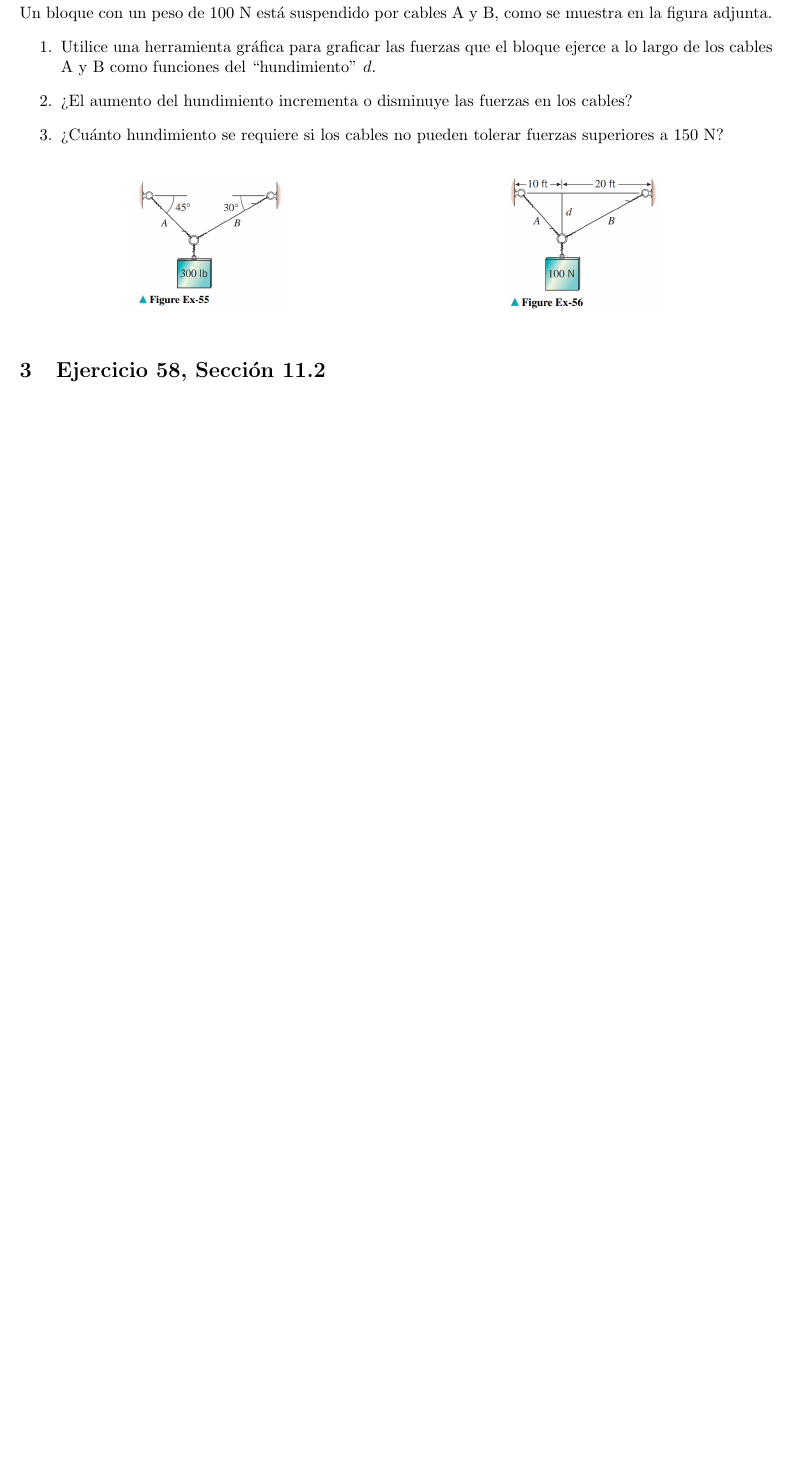
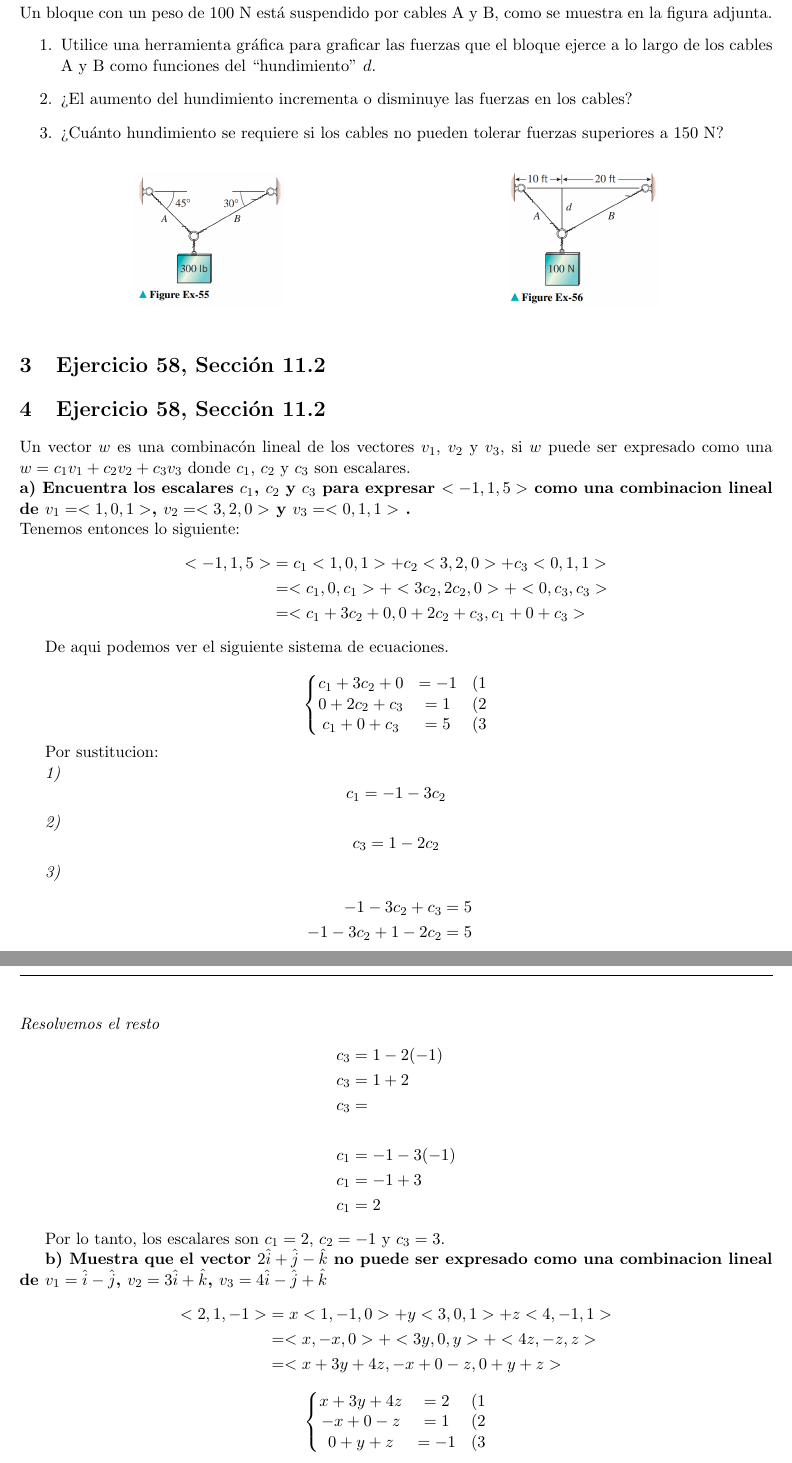
Before and after one commit to LU1ZRL/Tarea-Uno, a LaTeX problem sheet (TAREAUNO.tex): part of page 2 of 4 before the commit and two parts of pages 2 and 3 of 7 after it, the two joined at a grey line, cut so that both start at the same text, the shorter picture padded with empty space. Compiled offline with pdfLaTeX.

Commit message:
agrego ejercicios

```diff
--- a/TAREAUNO.tex
+++ b/TAREAUNO.tex
@@ -102,3 +102,76 @@ Un bloque con un peso de 100 N está suspendido por cables A y B, como se muestr
 
 % ---- 03. Ejercicio 58 IHEBEL ---- %
 \section{Ejercicio 58, Sección 11.2}
+\section{Ejercicio 58, Sección 11.2}
+Un vector $w$ es una combinacón lineal de los vectores $v_1$, $v_2$ y $v_3$, si $w$ puede ser expresado como una $w=c_1v_1+c_2v_2+c_3v_3$ donde $c_1$, $c_2$ y $c_3$  son escalares.\\
+\textbf{a) Encuentra los escalares $c_1$, $c_2$ y $c_3$ para expresar $<-1,1,5>$ como una combinacion lineal de $v_1=<1,0,1>$, $v_2=<3,2,0>$ y $v_3=<0,1,1>$ .}\\\
+Tenemos entonces lo siguiente:
+\begin{equation*}
+    \begin{split}
+        <-1,1,5> &= c_1<1,0,1> + c_2<3,2,0> + c_3<0,1,1>\\
+        &=<c_1,0,c_1> + <3c_2,2c_2,0> + <0,c_3,c_3>\\
+        &=<c_1+3c_2+0,0+2c_2+c_3,c_1+0+c_3>
+    \end{split}
+\end{equation*}
+
+De aqui podemos ver el siguiente sistema de ecuaciones.
+
+\begin{equation*}
+     \left\{\begin{matrix}
+         c_1 + 3c_2 + 0&= -1 & (1\\
+         0 + 2c_2 + c_3&= 1 & (2\\
+         c_1 + 0 + c_3&= 5  & (3\\
+\end{matrix}\right.
+\end{equation*}
+
+Por sustitucion:
+
+\textit{1)}
+\begin{equation*}
+        c_1=-1-3c_2
+\end{equation*}
+
+\textit{2)}
+\begin{equation*}
+    c_3=1-2c_2
+\end{equation*}
+
+\textit{3)}
+\begin{equation*}
+    \begin{split}
+        -1-3c_2+c_3 &= 5\\
+        -1-3c_2+1-2c_2&=5\\
+        -5c_2 &= 5\\
+        c_2&=-1
+    \end{split}
+\end{equation*}
+\textit{Resolvemos el resto}
+\begin{equation*}
+    \begin{split}
+        c_3 &= 1-2(-1)\\
+        c_3 &= 1+2\\
+        c_3 &=\\ \\
+        c_1 &= -1-3(-1)\\
+        c_1 &= -1+3\\
+        c_1 &= 2
+    \end{split}
+\end{equation*}
+
+Por lo tanto, los escalares son $c_1=2$, $c_2=-1$ y $c_3=3$.
+
+
+\textbf{b) Muestra que el vector $2\hat{i} + \hat{j} - \hat{k}$ no puede ser expresado como una combinacion lineal de $v_1=\hat{i}-\hat{j}$, $v_2=3\hat{i}+\hat{k}$, $v_3=4\hat{i}-\hat{j}+\hat{k}$}
+\begin{equation*}
+    \begin{split}
+        <2,1,-1> &= x<1,-1,0> + y<3,0,1> + z<4,-1,1>\\
+        &= <x,-x,0> + <3y,0,y> + <4z,-z,z>\\
+        &= <x+3y+4z,-x+0-z,0+y+z>
+    \end{split}
+\end{equation*}
+\begin{equation*}
+     \left\{\begin{matrix}
+         x+3y+4z &= 2 & (1\\
+         -x+0-z &= 1 & (2\\
+         0+y+z &= -1  & (3\\
+    \end{matrix}\right.
+\end{equation*}
```
Also changed, not shown: TAREAUNO.pdf (deleted), imagenes/Ej40.jpg (added), TAREAUNO.tex (99 more changed lines).
